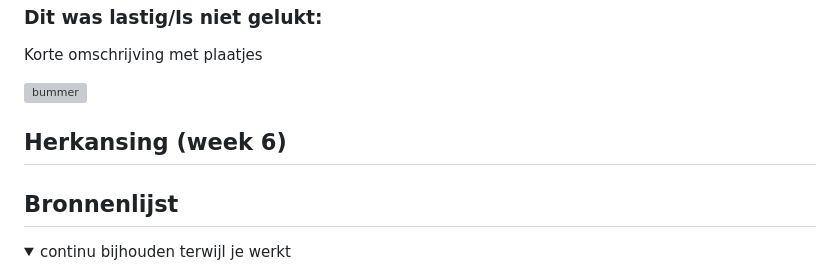
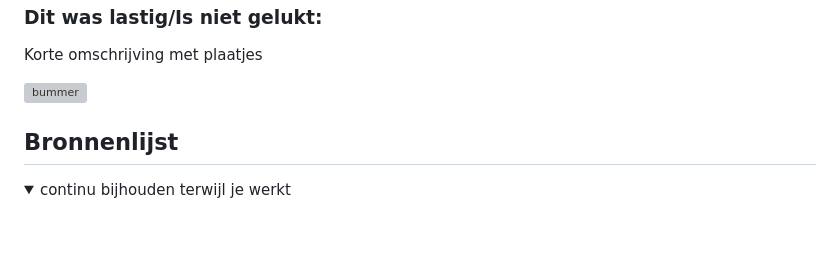
Before and after one commit to SamvanCrimpen123/FED, a Markdown page: README.md, the part around the change printed below. Rendered like a GitHub page; folded sections open; blank space fills up the shorter version; grey boxes are pictures that could not be loaded.

```diff
--- a/README.md
+++ b/README.md
@@ -244,8 +241,6 @@ Ondanks dat mijn website verre van af is, heb ik mijn code laten validaten.
   <img src="readme-images/dummy-plaatje.jpg" width="375px" alt="bummer">
 </details>
 
-## Herkansing (week 6)
-
 
 
 ## Bronnenlijst
```
Also changed, not shown: other parts of README.md (+0 -3 lines).
